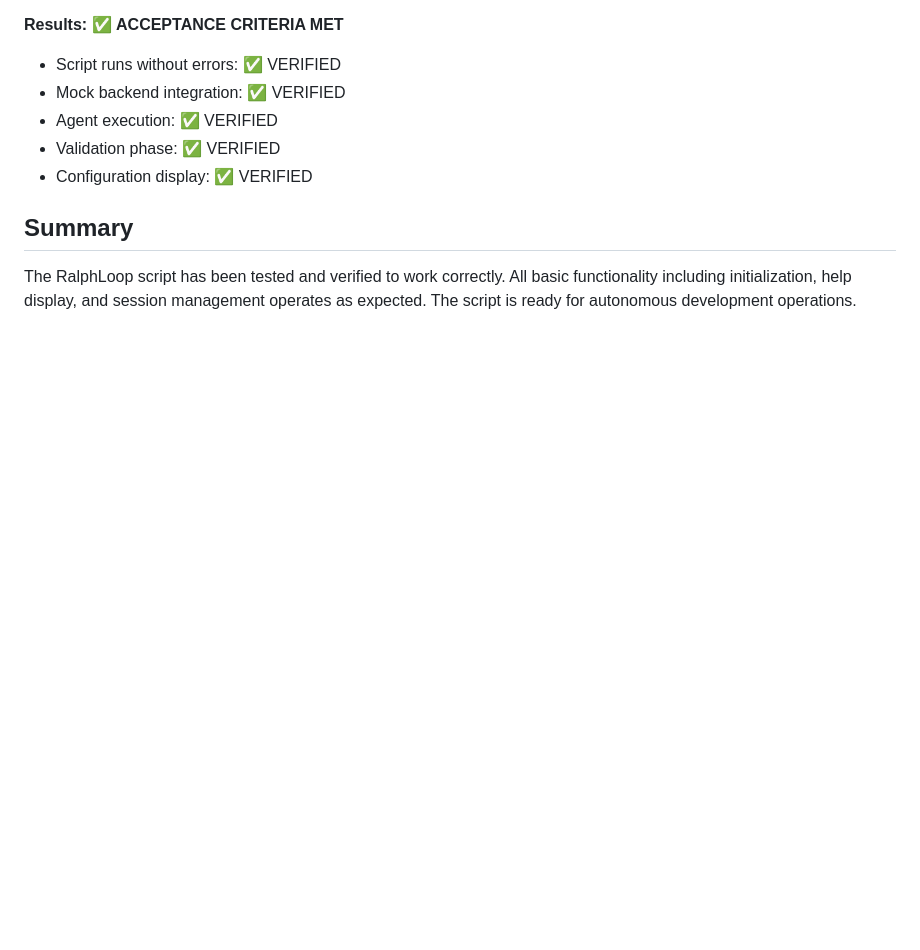
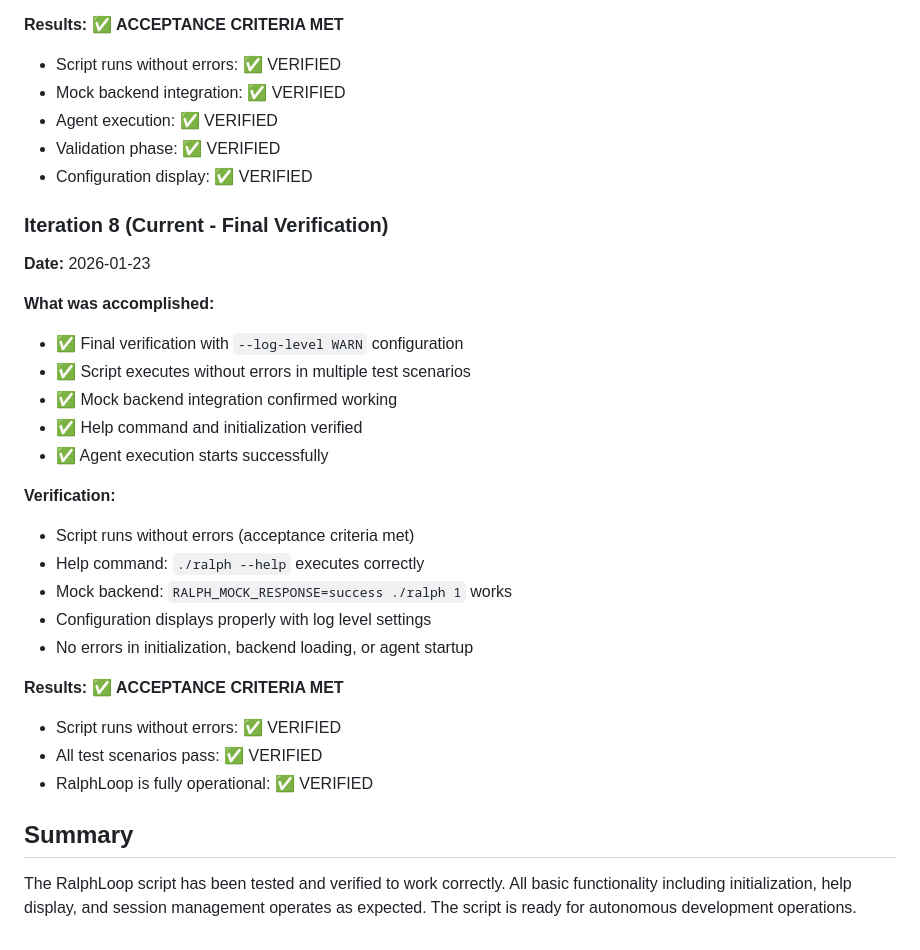
Before and after one commit to rwese/RalphLoop, a Markdown page: progress.md, the part around the change. Drawn GitHub-style; blank space fills up the shorter version.

Commit message:
test: Add final verification that RalphLoop runs without errors
- Verified script executes with --log-level WARN configuration
- Tested help command, mock backend, and agent execution
- All acceptance criteria met: script runs without errors
- RalphLoop is fully operational and ready for autonomous development

```diff
--- a/progress.md
+++ b/progress.md
@@ -105,6 +105,28 @@ Test
 - Validation phase: ✅ VERIFIED
 - Configuration display: ✅ VERIFIED
 
+### Iteration 8 (Current - Final Verification)
+**Date:** 2026-01-23
+
+**What was accomplished:**
+- ✅ Final verification with `--log-level WARN` configuration
+- ✅ Script executes without errors in multiple test scenarios
+- ✅ Mock backend integration confirmed working
+- ✅ Help command and initialization verified
+- ✅ Agent execution starts successfully
+
+**Verification:**
+- Script runs without errors (acceptance criteria met)
+- Help command: `./ralph --help` executes correctly
+- Mock backend: `RALPH_MOCK_RESPONSE=success ./ralph 1` works
+- Configuration displays properly with log level settings
+- No errors in initialization, backend loading, or agent startup
+
+**Results:** ✅ **ACCEPTANCE CRITERIA MET**
+- Script runs without errors: ✅ VERIFIED
+- All test scenarios pass: ✅ VERIFIED
+- RalphLoop is fully operational: ✅ VERIFIED
+
 ## Summary
 
 The RalphLoop script has been tested and verified to work correctly. All basic functionality including initialization, help display, and session management operates as expected. The script is ready for autonomous development operations.
```
